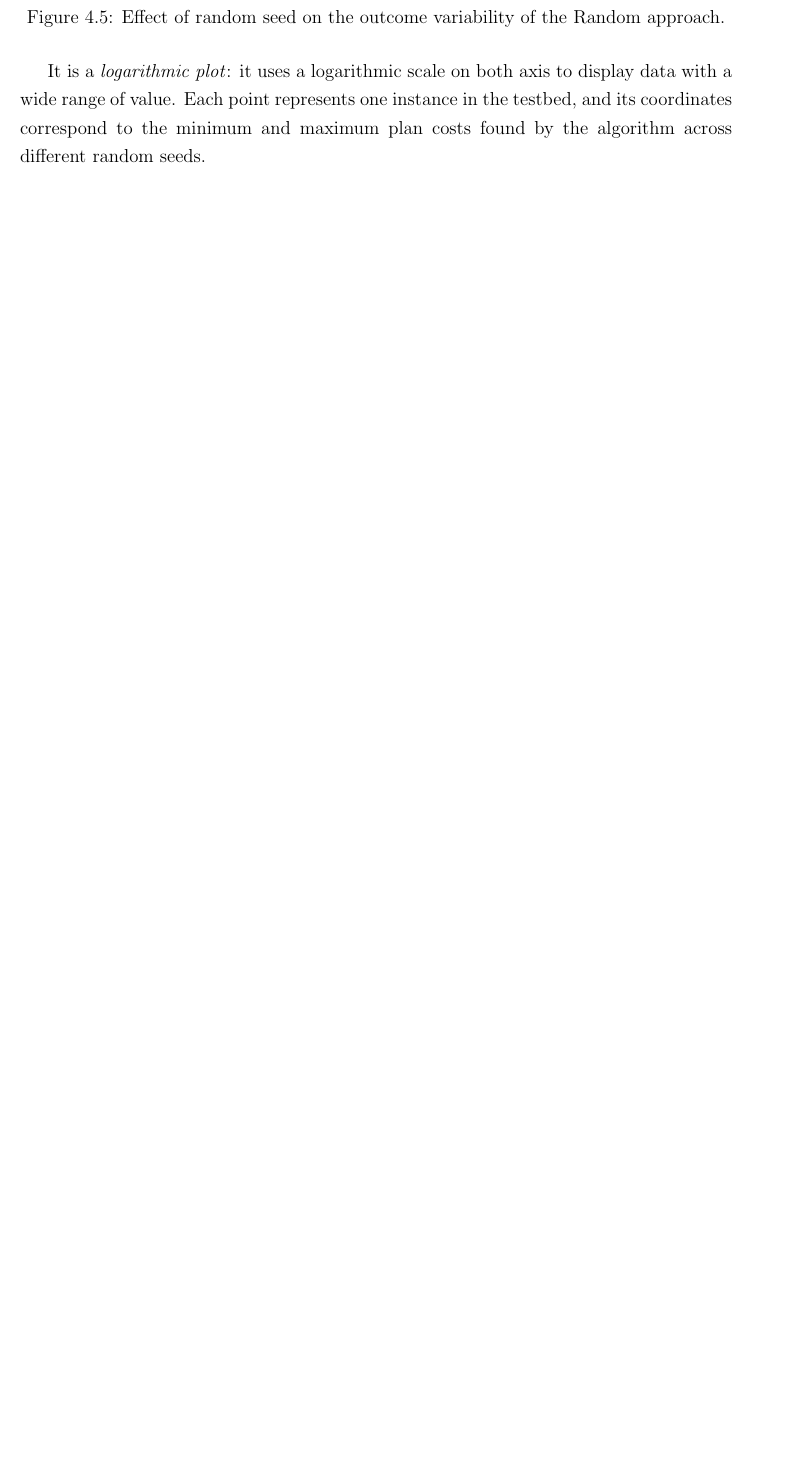
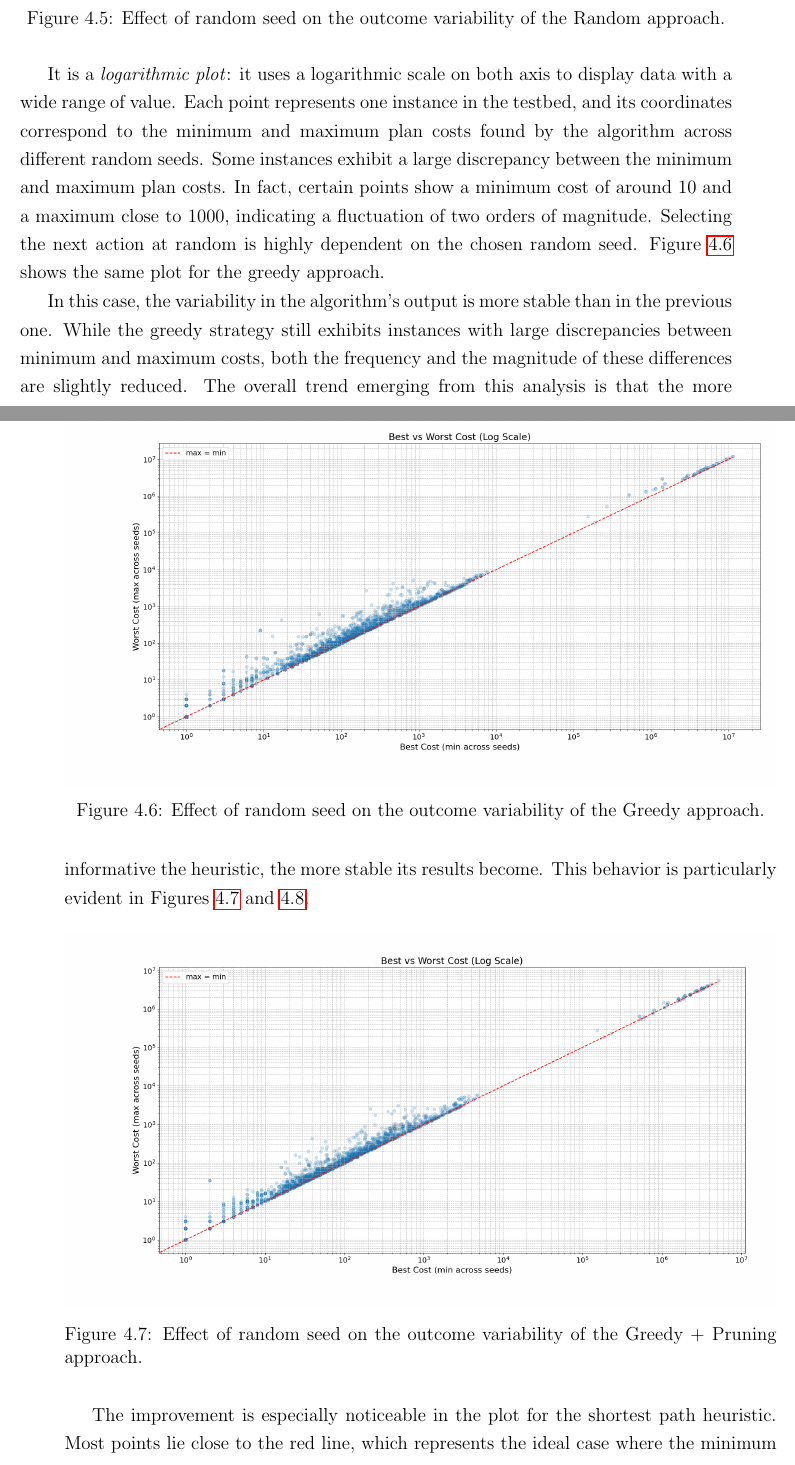
Before and after one commit to andreastocco01/ai-planning, a LaTeX thesis (thesis/main.tex, which reads thesis/chapters/results.tex): part of page 32 of 33 before the commit and two parts of pages 32 and 33 of 35 after it, the two joined at a grey line, cut so that both start at the same text, the shorter picture padded with empty space. Compiled offline with pdfLaTeX.

Commit message:
end randomization analysis

```diff
--- a/thesis/chapters/results.tex
+++ b/thesis/chapters/results.tex
@@ -149,3 +149,25 @@ Figure \ref{fig:rand_rand} presents the analysis of the impact of randomization
 It is a \textit{logarithmic plot}: it uses a logarithmic scale on both axis to display data with a wide range of value.
 Each point represents one instance in the testbed, and its coordinates correspond to the minimum and maximum plan costs found
 by the algorithm across different random seeds.
+Some instances exhibit a large discrepancy between the minimum and maximum plan costs. In fact, certain points show a minimum
+cost of around 10 and a maximum close to 1000, indicating a fluctuation of two orders of magnitude.
+Selecting the next action at random is highly dependent on the chosen random seed.
+Figure \ref{fig:rand_greedy} shows the same plot for the greedy approach.
+
+\begin{figure}[h!]
+	\centering
+	\includegraphics[width=\textwidth]{images/randomization_greedy.png}
+	\caption{Effect of random seed on the outcome variability of the Greedy approach.}
+	\label{fig:rand_greedy}
+\end{figure}
+
+In this case, the variability in the algorithm's output is more stable than in the previous one. While the greedy strategy still
+exhibits instances with large discrepancies between minimum and maximum costs, both the frequency and the magnitude of these
+differences are slightly reduced.
+The overall trend emerging from this analysis is that the more informative the heuristic, the more stable its results become.
+This behavior is particularly evident in Figures~\ref{fig:rand_pruning} and~\ref{fig:rand_sp}.
+
+\begin{figure}[h!]
+	\centering
+	\includegraphics[width=\textwidth]{images/randomization_pruning.png}
+	\caption{Effect of random seed on the outcome variability of the Greedy + Pruning approach.}
@@ -151,0 +181,5 @@ by the algorithm across different random seeds.
+	\label{fig:rand_sp}
+\end{figure}
+
+The improvement is especially noticeable in the plot for the shortest path heuristic. Most points lie close to the red line,
+which represents the ideal case where the minimum and maximum plan costs are equal. This indicates a high degree of consistency
```
Also changed, not shown: thesis/images/randomization_greedy.png (added), thesis/images/randomization_pruning.png (added), thesis/images/randomization_sp.png (added), thesis/chapters/results.tex (11 more changed lines).
